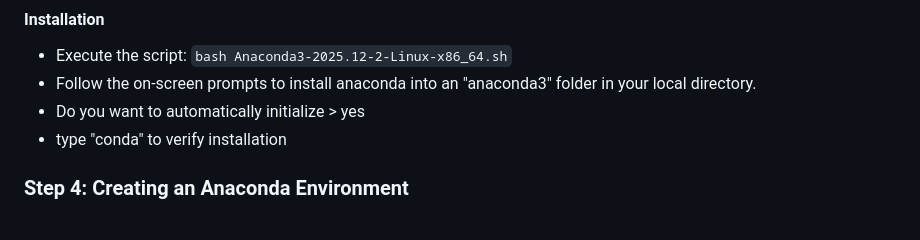
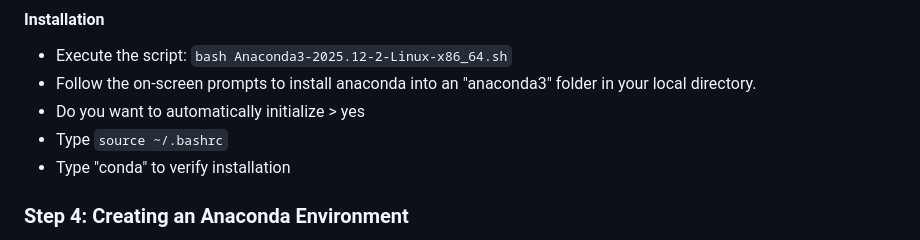
Before and after one commit to cartercompbio/PSTP_bootcamp_2026, a Markdown page: Modules/Day_1/Day1_Part1_Using_HPC.md, the part around the change. Drawn GitHub-style.

```diff
--- a/Modules/Day_1/Day1_Part1_Using_HPC.md
+++ b/Modules/Day_1/Day1_Part1_Using_HPC.md
@@ -38,7 +38,8 @@ Welcome to the Triton Shared Computing Cluster (TSCC) Usage Guide! This manual i
 - Execute the script: `bash Anaconda3-2025.12-2-Linux-x86_64.sh`
 - Follow the on-screen prompts to install anaconda into an "anaconda3" folder in your local directory.
 - Do you want to automatically initialize > yes
-- type "conda" to verify installation
+- Type `source ~/.bashrc`
+- Type "conda" to verify installation
 
 ### Step 4: Creating an Anaconda Environment
 - **Command:** `conda create -n python_3_11 python=3.11`
```
